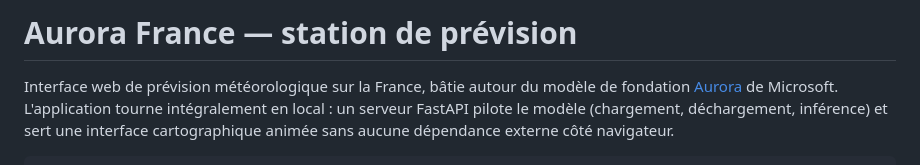
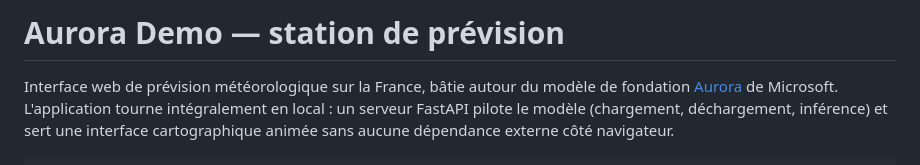
Before and after one commit to pierlag/AuroraDemoDGX, a Markdown page: README.md, the part around the change. GitHub-like rendering.

Commit message:
Update project name in README

```diff
--- a/README.md
+++ b/README.md
@@ -1,4 +1,4 @@
-# Aurora France — station de prévision
+# Aurora Demo — station de prévision
 
 Interface web de prévision météorologique sur la France, bâtie autour du modèle
 de fondation [Aurora](https://github.com/microsoft/aurora) de Microsoft.
```
